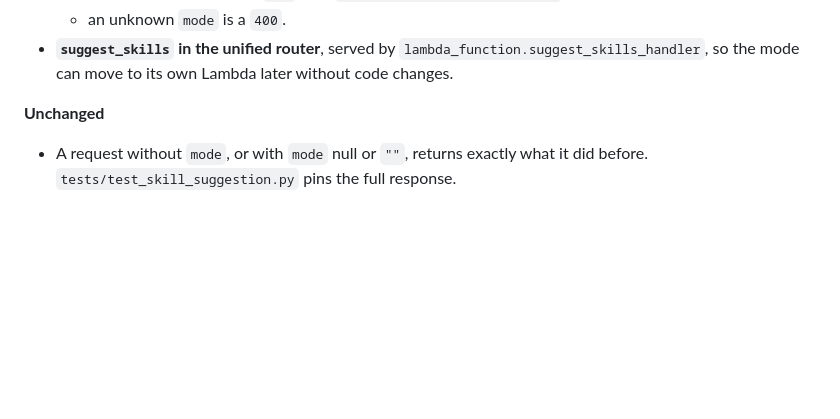
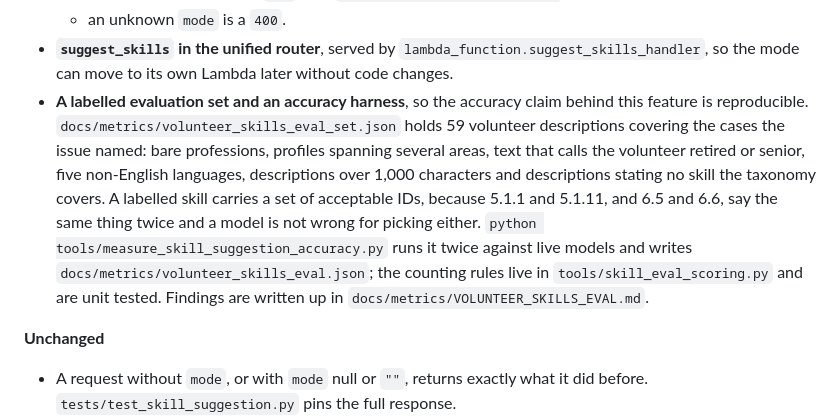
Before and after one commit to saayam-for-all/ai, a Markdown page: CHANGELOG.md, the part around the change. GitHub-like rendering; blank space fills up the shorter version.

Commit message:
Updates to changelog to include new eval test set and eval metrics.

```diff
--- a/CHANGELOG.md
+++ b/CHANGELOG.md
@@ -32,6 +32,19 @@ team works and reviews in.
 - **`suggest_skills` in the unified router**, served by
   `lambda_function.suggest_skills_handler`, so the mode can move to its own
   Lambda later without code changes.
+- **A labelled evaluation set and an accuracy harness**, so the accuracy claim
+  behind this feature is reproducible.
+  `docs/metrics/volunteer_skills_eval_set.json` holds 59 volunteer
+  descriptions covering the cases the issue named: bare professions, profiles
+  spanning several areas, text that calls the volunteer retired or senior,
+  five non-English languages, descriptions over 1,000 characters and
+  descriptions stating no skill the taxonomy covers. A labelled skill carries
+  a set of acceptable IDs, because 5.1.1 and 5.1.11, and 6.5 and 6.6, say the
+  same thing twice and a model is not wrong for picking either.
+  `python tools/measure_skill_suggestion_accuracy.py` runs it twice against
+  live models and writes `docs/metrics/volunteer_skills_eval.json`; the
+  counting rules live in `tools/skill_eval_scoring.py` and are unit tested.
+  Findings are written up in `docs/metrics/VOLUNTEER_SKILLS_EVAL.md`.
 
 **Unchanged**
 
```
